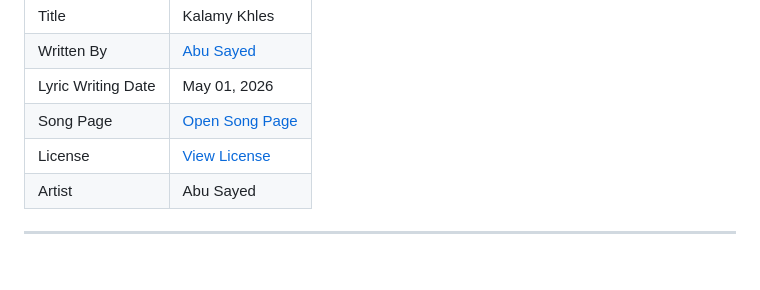
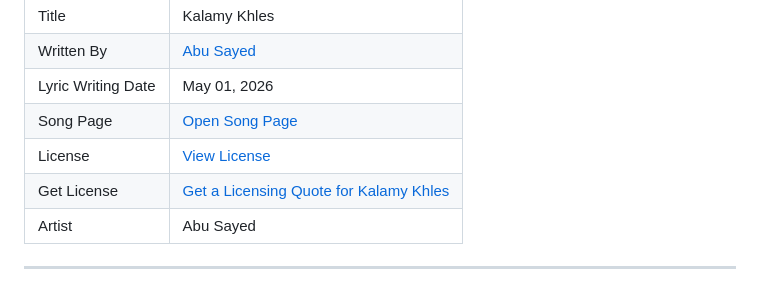
Before and after one commit to ImAbuSayed/kalamy-khles, a Markdown page: README.md, the part around the change. GitHub-like rendering.

Commit message:
docs: update public README

```diff
--- a/README.md
+++ b/README.md
@@ -13,6 +13,7 @@
 | Lyric Writing Date | May 01, 2026 |
 | Song Page | [Open Song Page](https://imabusayed.github.io/kalamy-khles/) |
 | License | [View License](./LICENSE.md) |
+| Get License | [Get a Licensing Quote for Kalamy Khles](https://music.abusayed.com.bd/Licensing/) |
 | Artist | Abu Sayed |
 
 ---
```
